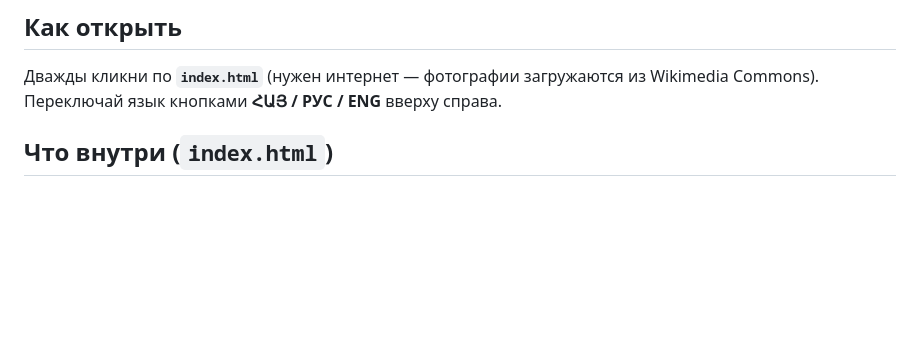
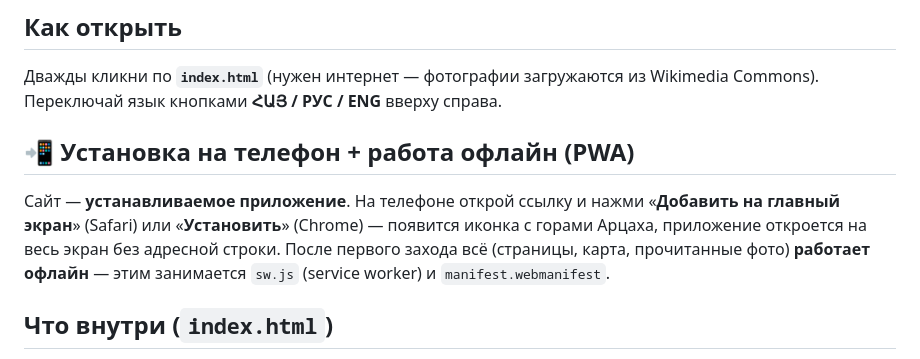
Before and after one commit to hrahatyesayan-stack/artsakh, a Markdown page: README.md, the part around the change. Rendered like a GitHub page; blank space fills up the shorter version.

Commit message:
docs: PWA — установка на телефон + офлайн в README
Co-Authored-By: Claude Opus 4.8 <noreply@anthropic.com>

```diff
--- a/README.md
+++ b/README.md
@@ -10,6 +10,13 @@
 ## Как открыть
 Дважды кликни по **`index.html`** (нужен интернет — фотографии загружаются
 из Wikimedia Commons). Переключай язык кнопками **ՀԱՅ / РУС / ENG** вверху справа.
+
+## 📲 Установка на телефон + работа офлайн (PWA)
+Сайт — **устанавливаемое приложение**. На телефоне открой ссылку и нажми
+«**Добавить на главный экран**» (Safari) или «**Установить**» (Chrome) — появится
+иконка с горами Арцаха, приложение откроется на весь экран без адресной строки.
+После первого захода всё (страницы, карта, прочитанные фото) **работает офлайн** —
+этим занимается `sw.js` (service worker) и `manifest.webmanifest`.
 
 ## Что внутри (`index.html`)
 - **Главная** — большое фото монастыря Гандзасар, название «Արցախ», три языка.
```
